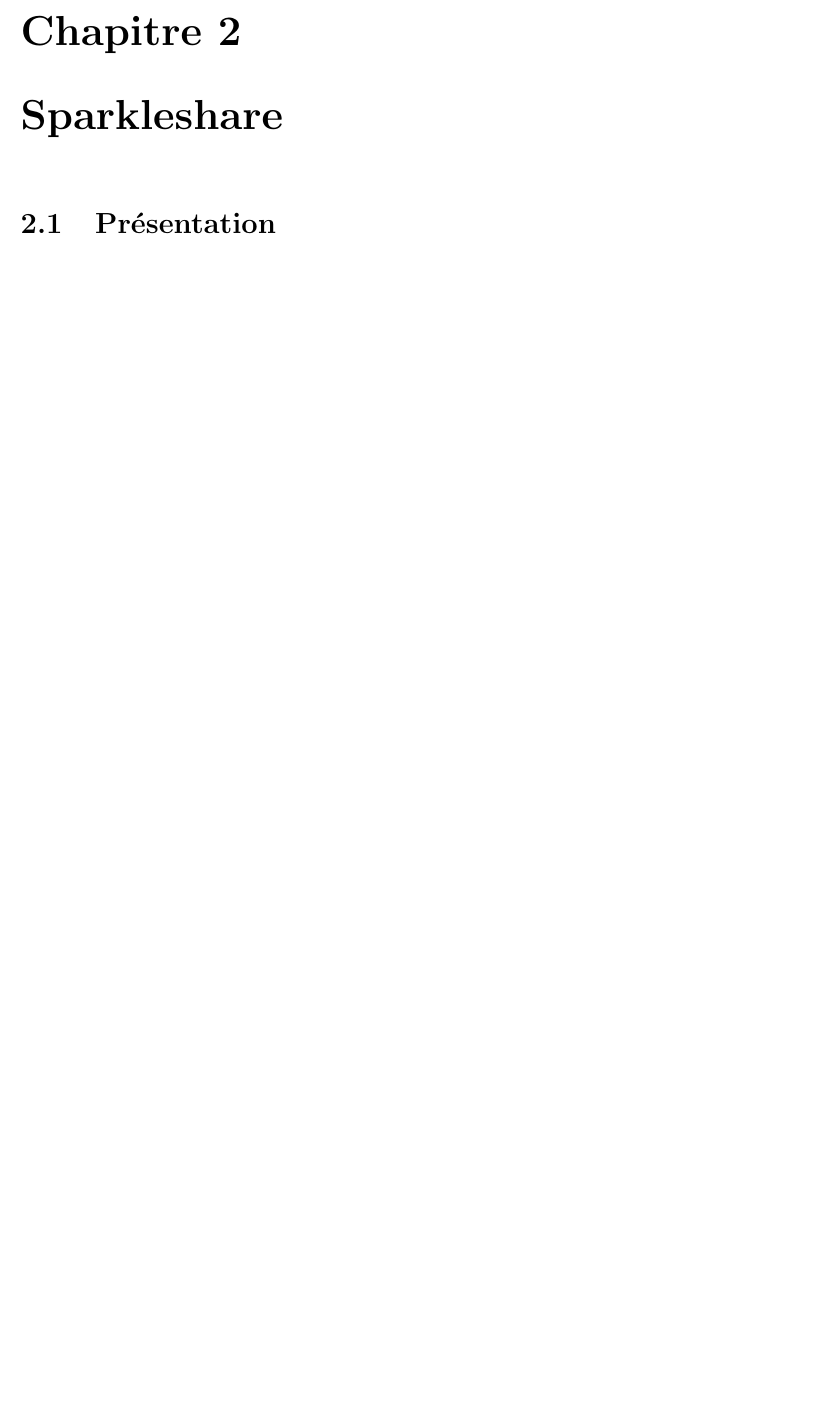
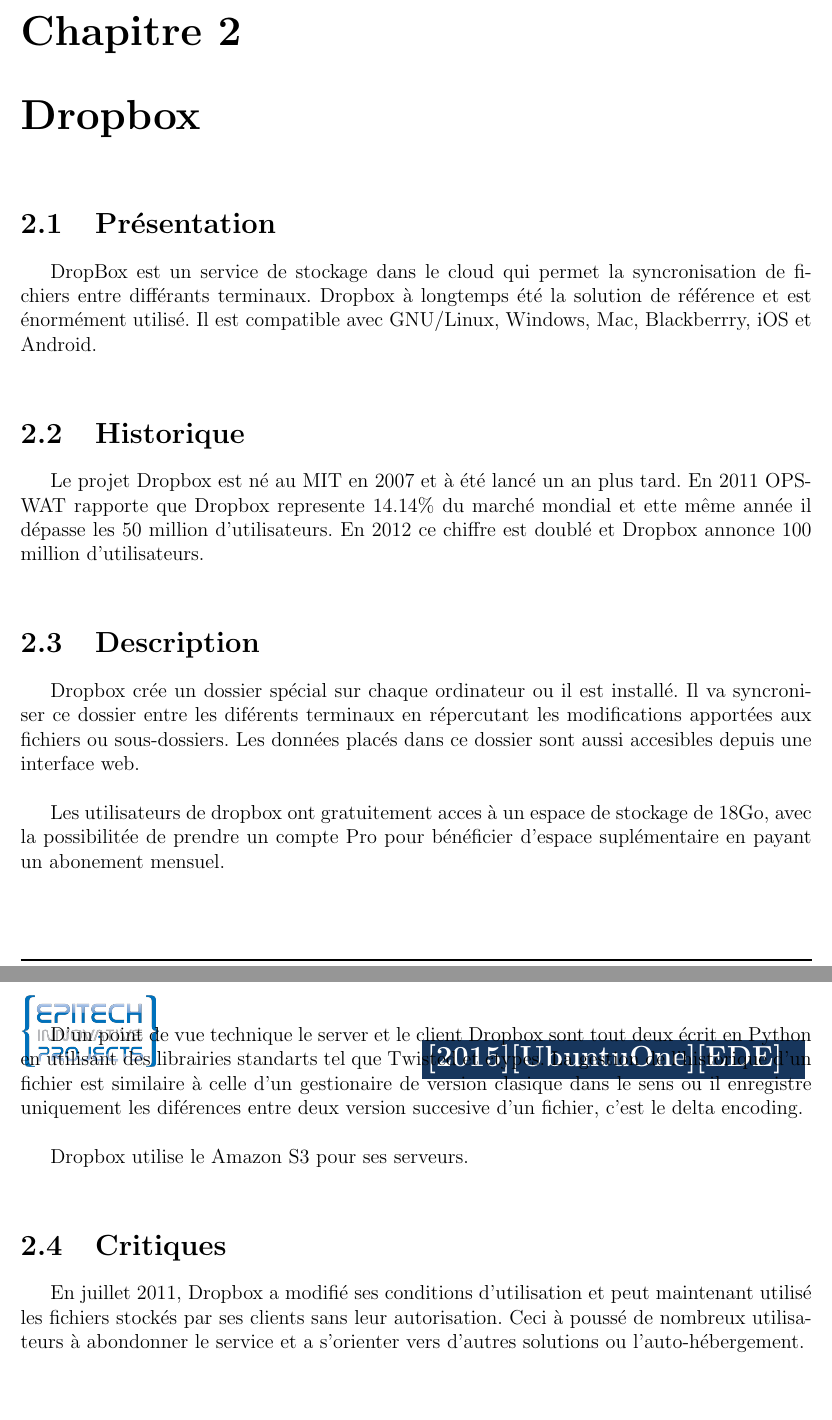
Before and after one commit to onitu/Epitech.EIP, a LaTeX document (LabEIP/Working/ede/ede.tex, which reads LabEIP/Working/ede/dropbox.tex): part of page 5 of 11 before the commit and two parts of pages 6 and 7 of 14 after it, the two joined at a grey line, cut so that both start at the same text, the shorter picture padded with empty space. Compiled offline with pdfLaTeX.

Commit message:
Added dropbox study, not entirely complete but the basis is here.

```diff
--- /dev/null
+++ b/LabEIP/Working/ede/dropbox.tex
@@ -0,0 +1,20 @@
+\chapter{Dropbox}
+\thispagestyle{EIP} % seems mandatory
+\section{Présentation}
+DropBox est un service de stockage dans le cloud qui permet la syncronisation de fichiers entre différants terminaux. Dropbox à longtemps été la solution de référence et est énormément utilisé. Il est compatible avec GNU/Linux, Windows, Mac, Blackberrry, iOS et Android.\\
+
+\section{Historique}
+Le projet Dropbox est né au MIT en 2007 et à été lancé un an plus tard. En 2011 OPSWAT rapporte que Dropbox represente 14.14\% du marché mondial et ette même année il dépasse les 50 million d'utilisateurs. En 2012 ce chiffre est doublé et Dropbox annonce 100 million d'utilisateurs.\\
+
+\section{Description}
+Dropbox crée un dossier spécial sur chaque ordinateur ou il est installé. Il va syncroniser ce dossier entre les diférents terminaux en répercutant les modifications apportées aux fichiers ou sous-dossiers. Les données placés dans ce dossier sont aussi accesibles depuis une interface web.\\
+
+Les utilisateurs de dropbox ont gratuitement acces à un espace de stockage de 18Go, avec la possibilitée de prendre un compte Pro pour bénéficier d'espace suplémentaire en payant un abonement mensuel.\\
+
+D'un point de vue technique le server et le client Dropbox sont tout deux écrit en Python en utilisant des librairies standarts tel que Twisted et ctypes. La gestion de l'historique d'un fichier est similaire à celle d'un gestionaire de version clasique dans le sens ou il enregistre uniquement les diférences entre deux version succesive d'un fichier, c'est le delta encoding.\\
+
+Dropbox utilise le Amazon S3 pour ses serveurs.\\
+
+\section{Critiques}
+
+En juillet 2011, Dropbox a modifié ses conditions d'utilisation et peut maintenant utilisé les fichiers stockés par ses clients sans leur autorisation. Ceci à poussé de nombreux utilisateurs à abondonner le service et a s'orienter vers d'autres solutions ou l'auto-hébergement.\\
```
Also changed, not shown: LabEIP/Working/ede/ede.tex (+3 -0 lines).
